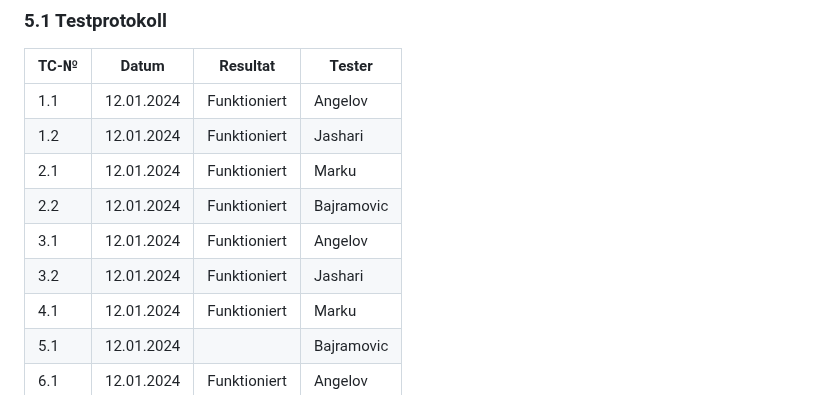
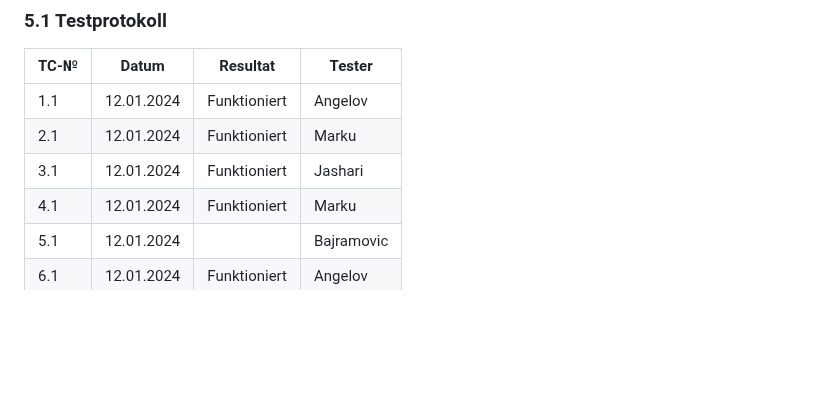
Before and after one commit to denisjashari54/LA1302, a Markdown page: Dokumentation.md, the part around the change. Rendered like a GitHub page; blank space fills up the shorter version.

```diff
--- a/Dokumentation.md
+++ b/Dokumentation.md
@@ -120,11 +120,8 @@ Total: 1160min
 | TC-№ | Datum      | Resultat | Tester      |
 | ---- | ---------- | -------- | ----------- |
 | 1.1  | 12.01.2024 |   Funktioniert       | Angelov     |
-| 1.2  | 12.01.2024 |   Funktioniert       | Jashari     |
 | 2.1  | 12.01.2024 |   Funktioniert       | Marku       |
-| 2.2  | 12.01.2024 |   Funktioniert      | Bajramovic  |
-| 3.1  | 12.01.2024 |   Funktioniert       | Angelov     |
-| 3.2  | 12.01.2024 |   Funktioniert       | Jashari     |
+| 3.1  | 12.01.2024 |   Funktioniert       | Jashari     |
 | 4.1  | 12.01.2024 |   Funktioniert      | Marku       |
 | 5.1  | 12.01.2024 |         | Bajramovic  |
 | 6.1  | 12.01.2024 |   Funktioniert       | Angelov     |
```
